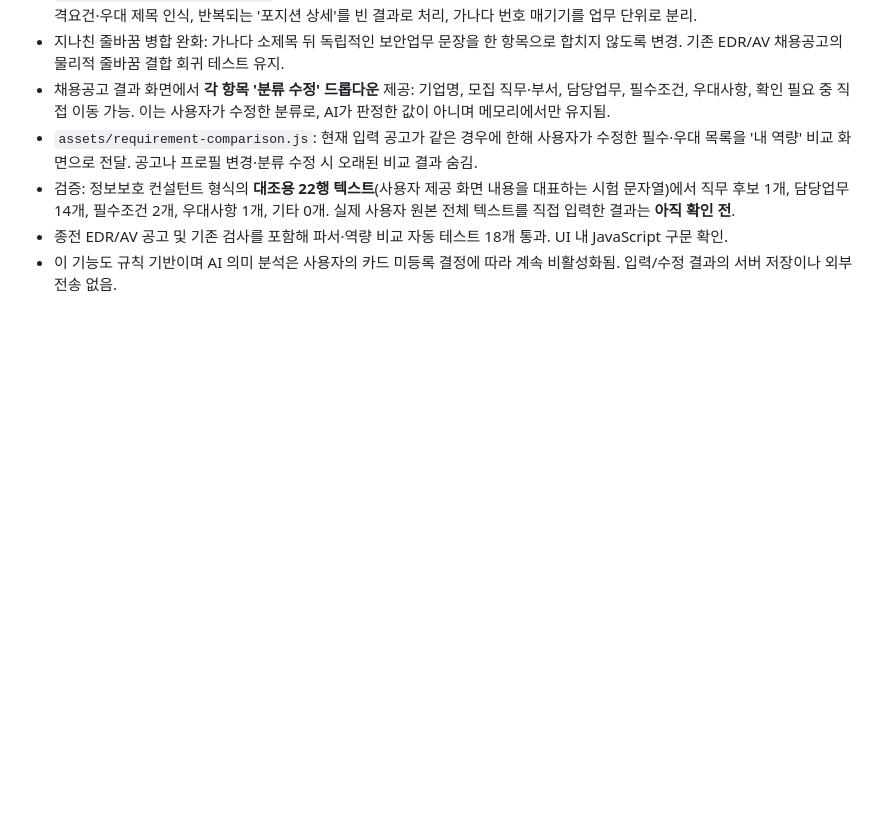
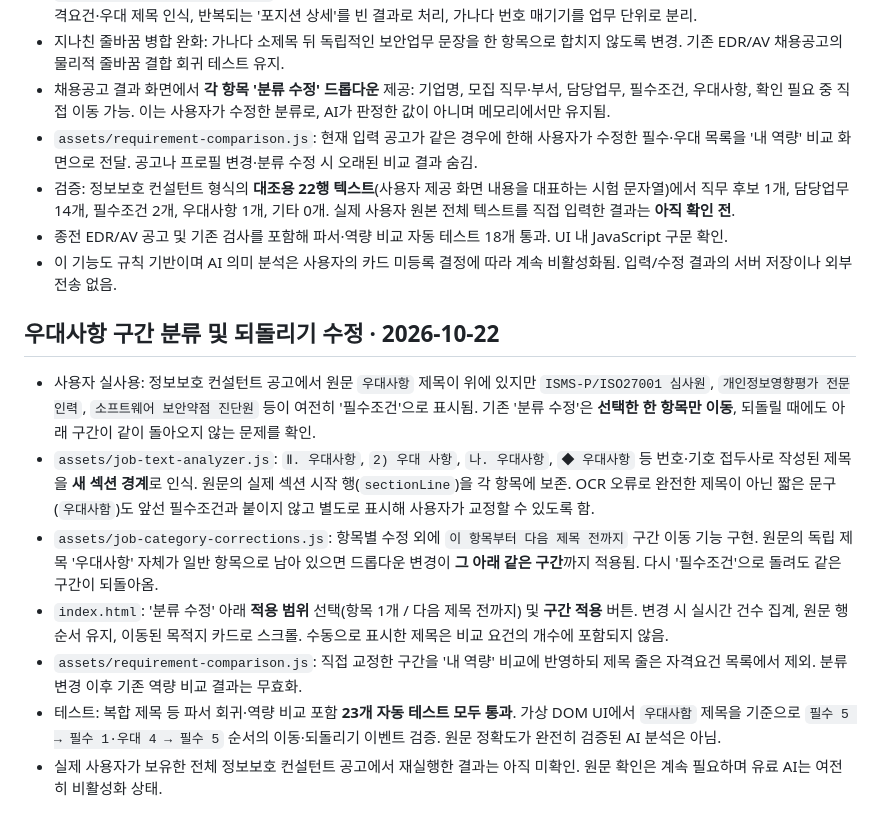
Before and after one commit to junyeong-lab/muttaji, a Markdown page: README.md, the part around the change. Rendered like a GitHub page; blank space fills up the shorter version.

Commit message:
docs: record preferred heading parsing, bulk corrections and reversible UI verification

```diff
--- a/README.md
+++ b/README.md
@@ -201,3 +201,13 @@
 - 검증: 정보보호 컨설턴트 형식의 **대조용 22행 텍스트**(사용자 제공 화면 내용을 대표하는 시험 문자열)에서 직무 후보 1개, 담당업무 14개, 필수조건 2개, 우대사항 1개, 기타 0개. 실제 사용자 원본 전체 텍스트를 직접 입력한 결과는 **아직 확인 전**.
 - 종전 EDR/AV 공고 및 기존 검사를 포함해 파서·역량 비교 자동 테스트 18개 통과. UI 내 JavaScript 구문 확인.
 - 이 기능도 규칙 기반이며 AI 의미 분석은 사용자의 카드 미등록 결정에 따라 계속 비활성화됨. 입력/수정 결과의 서버 저장이나 외부 전송 없음.
+
+## 우대사항 구간 분류 및 되돌리기 수정 · 2026-10-22
+
+- 사용자 실사용: 정보보호 컨설턴트 공고에서 원문 `우대사항` 제목이 위에 있지만 `ISMS-P/ISO27001 심사원`, `개인정보영향평가 전문인력`, `소프트웨어 보안약점 진단원` 등이 여전히 '필수조건'으로 표시됨. 기존 '분류 수정'은 **선택한 한 항목만 이동**, 되돌릴 때에도 아래 구간이 같이 돌아오지 않는 문제를 확인.
+- `assets/job-text-analyzer.js`: `Ⅱ. 우대사항`, `2) 우대 사항`, `나. 우대사항`, `◆ 우대사항` 등 번호·기호 접두사로 작성된 제목을 **새 섹션 경계**로 인식. 원문의 실제 섹션 시작 행(`sectionLine`)을 각 항목에 보존. OCR 오류로 완전한 제목이 아닌 짧은 문구(`우대사함`)도 앞선 필수조건과 붙이지 않고 별도로 표시해 사용자가 교정할 수 있도록 함.
+- `assets/job-category-corrections.js`: 항목별 수정 외에 `이 항목부터 다음 제목 전까지` 구간 이동 기능 구현. 원문의 독립 제목 '우대사항' 자체가 일반 항목으로 남아 있으면 드롭다운 변경이 **그 아래 같은 구간**까지 적용됨. 다시 '필수조건'으로 돌려도 같은 구간이 되돌아옴.
+- `index.html`: '분류 수정' 아래 **적용 범위** 선택(항목 1개 / 다음 제목 전까지) 및 **구간 적용** 버튼. 변경 시 실시간 건수 집계, 원문 행 순서 유지, 이동된 목적지 카드로 스크롤. 수동으로 표시한 제목은 비교 요건의 개수에 포함되지 않음.
+- `assets/requirement-comparison.js`: 직접 교정한 구간을 '내 역량' 비교에 반영하되 제목 줄은 자격요건 목록에서 제외. 분류 변경 이후 기존 역량 비교 결과는 무효화.
+- 테스트: 복합 제목 등 파서 회귀·역량 비교 포함 **23개 자동 테스트 모두 통과**. 가상 DOM UI에서 `우대사함` 제목을 기준으로 `필수 5 → 필수 1·우대 4 → 필수 5` 순서의 이동·되돌리기 이벤트 검증. 원문 정확도가 완전히 검증된 AI 분석은 아님.
+- 실제 사용자가 보유한 전체 정보보호 컨설턴트 공고에서 재실행한 결과는 아직 미확인. 원문 확인은 계속 필요하며 유료 AI는 여전히 비활성화 상태.
```
